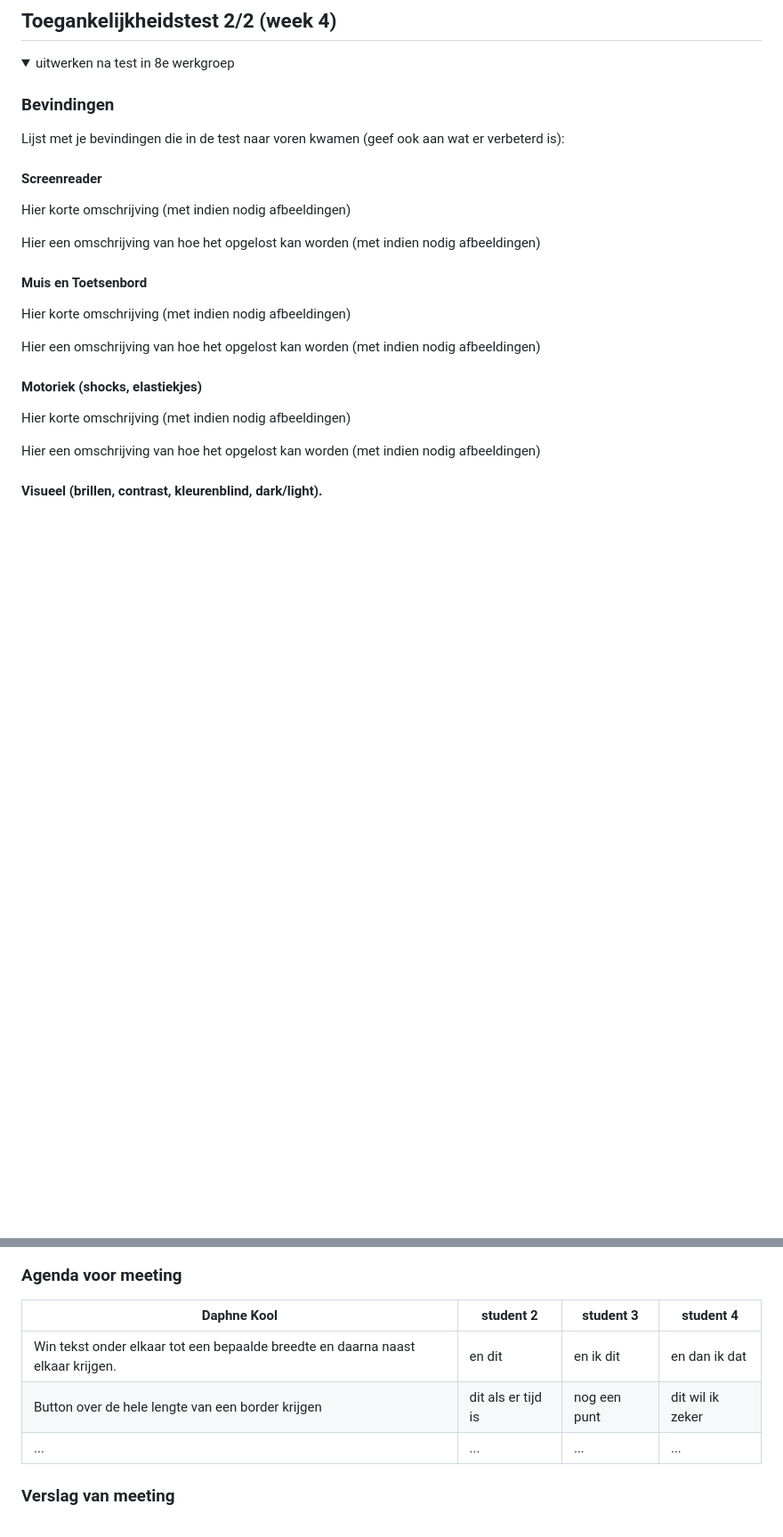
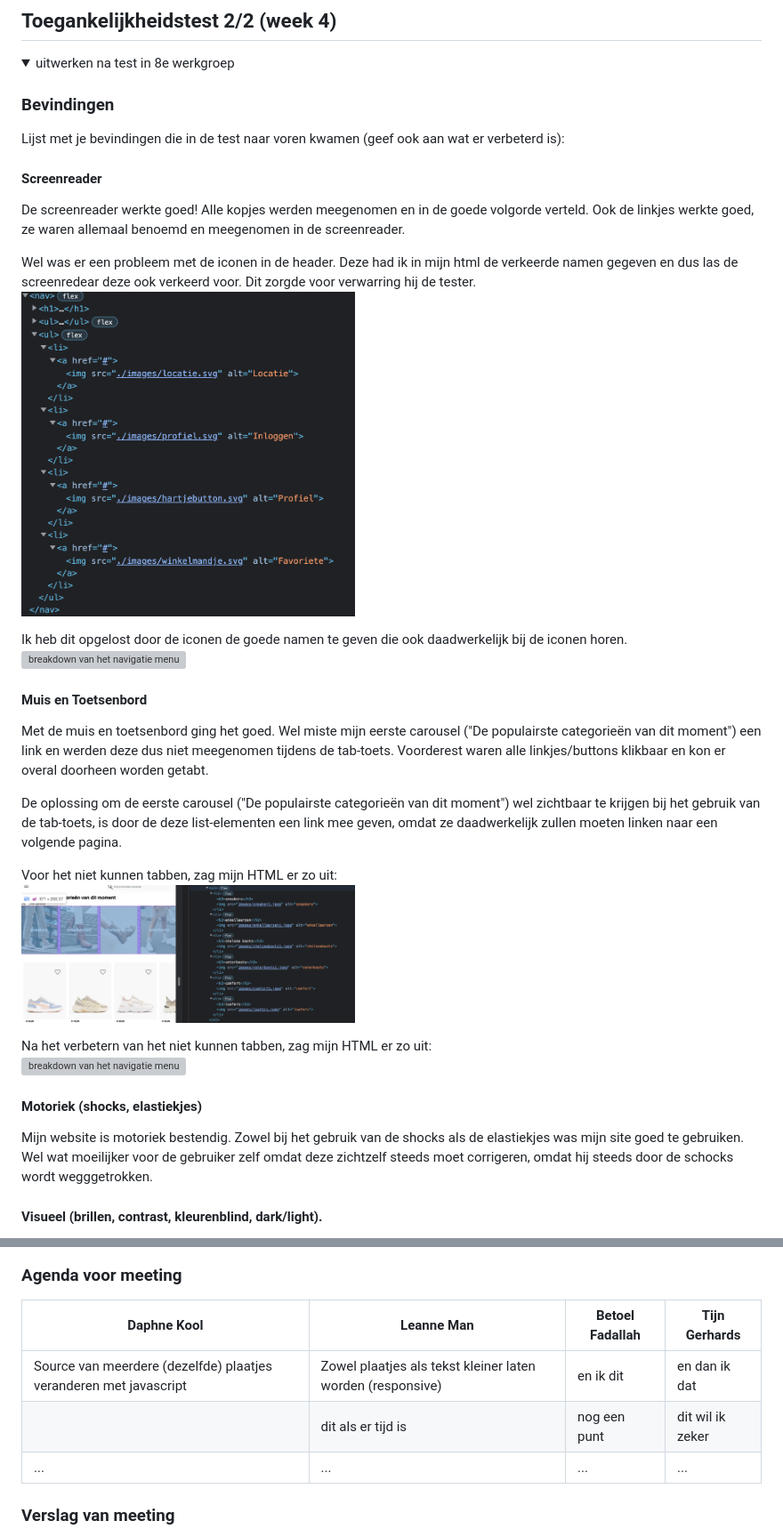
Before and after one commit to kdaphne/FED, a Markdown page: README.md, 2 parts joined by grey strips. Shown: that part at 89% size. Drawn GitHub-style; pictures changed too: readme-images/geenlinkjes.png (added), readme-images/iconennamen.png (added); folded sections open; blank space fills up the shorter version; grey boxes are pictures that could not be loaded.

```diff
--- a/README.md
+++ b/README.md
@@ -186,21 +186,31 @@ Nb. Door *open* toe te voegen aan een *details* element kun je deze standaard op
   Lijst met je bevindingen die in de test naar voren kwamen (geef ook aan wat er verbeterd is):
 
   #### Screenreader
-  Hier korte omschrijving (met indien nodig afbeeldingen)
+  De screenreader werkte goed! Alle kopjes werden meegenomen en in de goede volgorde verteld. Ook de linkjes werkte goed, ze waren allemaal benoemd en meegenomen in de screenreader.<br/>
 
-  Hier een omschrijving van hoe het opgelost kan worden (met indien nodig afbeeldingen)
+  Wel was er een probleem met de iconen in de header. Deze had ik in mijn html de verkeerde namen gegeven en dus las de screenredear deze ook verkeerd voor. Dit zorgde voor verwarring hij de tester.<br/>
+  <img src="readme-images/iconennamen.png" width="375px" alt="Iconen met verkeerde namen"><br/>
+
+  Ik heb dit opgelost door de iconen de goede namen te geven die ook daadwerkelijk bij de iconen horen.<br/>
+  <img src="readme-images/Navigatiemenu.jpg" width="375px" alt="breakdown van het navigatie menu">
+
 
 
   #### Muis en Toetsenbord
-  Hier korte omschrijving (met indien nodig afbeeldingen)
+  Met de muis en toetsenbord ging het goed. Wel miste mijn eerste carousel ("De populairste categorieën van dit moment") een link en werden deze dus niet meegenomen tijdens de tab-toets. Voorderest waren alle linkjes/buttons klikbaar en kon er overal doorheen worden getabt.<br/>
 
-  Hier een omschrijving van hoe het opgelost kan worden (met indien nodig afbeeldingen)
+  De oplossing om de eerste carousel ("De populairste categorieën van dit moment") wel zichtbaar te krijgen bij het gebruik van de tab-toets, is door de deze list-elementen een link mee geven, omdat ze daadwerkelijk zullen moeten linken naar een volgende pagina.<br/>
+
+  Voor het niet kunnen tabben, zag mijn HTML er zo uit:<br/>
+   <img src="readme-images/geenlinkjes.png" width="375px" alt="Geen linkjes"><br/>
+
+
+  Na het verbetern van het niet kunnen tabben, zag mijn HTML er zo uit:<br/>
+   <img src="readme-images/Navigatiemenu.jpg" width="375px" alt="breakdown van het navigatie menu"><br/>
 
 
   #### Motoriek (shocks, elastiekjes)
-  Hier korte omschrijving (met indien nodig afbeeldingen)
-
-  Hier een omschrijving van hoe het opgelost kan worden (met indien nodig afbeeldingen)
+  Mijn website is motoriek bestendig. Zowel bij het gebruik van de shocks als de elastiekjes was mijn site goed te gebruiken. Wel wat moeilijker voor de gebruiker zelf omdat deze zichtzelf steeds moet corrigeren, omdat hij steeds door de schocks wordt wegggetrokken.
 
 
   #### Visueel (brillen, contrast, kleurenblind, dark/light).
@@ -232,10 +258,10 @@ Nb. Door *open* toe te voegen aan een *details* element kun je deze standaard op
 
   ### Agenda voor meeting
 
-  | Daphne Kool      | student 2          | student 3    | student 4        |
+  | Daphne Kool      | Leanne Man         | Betoel Fadallah    | Tijn Gerhards        |
   | ---            | ---                | ---          | ---              |
-  | Win tekst onder elkaar tot een bepaalde breedte en daarna naast elkaar krijgen.  | en dit             | en ik dit    | en dan ik dat    |
-  | Button over de hele lengte van een border krijgen| dit als er tijd is | nog een punt | dit wil ik zeker |
+  | Source van meerdere (dezelfde) plaatjes veranderen met javascript  | Zowel plaatjes als tekst kleiner laten worden (responsive) | en ik dit    | en dan ik dat    |
+  || dit als er tijd is | nog een punt | dit wil ik zeker |
   | ...            | ...                | ...          | ...              |
 
 
```
Also changed, not shown: other parts of README.md (+17 -1 lines), readme-images/merkenklein.png (added), readme-images/prijzenklein.png (added), readme-images/zoekbalk.png (added), 1 other file.
